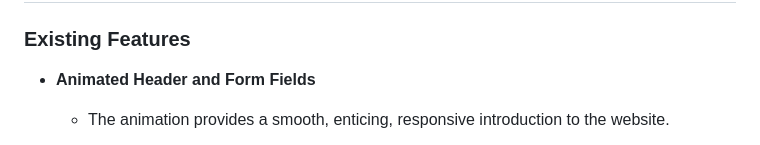
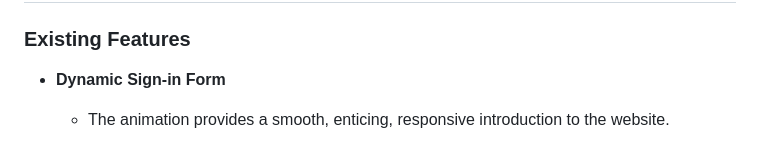
Before and after one commit to patrickaod/CineVault, a Markdown page: README.md, the part around one of its changes. Drawn GitHub-style.

Commit message:
docs(readme): improve sign-in form feature presentation
- Improve title quality
- Replace video representation with higher quality gif

```diff
--- a/README.md
+++ b/README.md
@@ -140,7 +140,7 @@ Account
 
 ### Existing Features
 
-- **Animated Header and Form Fields**
+- **Dynamic Sign-in Form**
 
     - The animation provides a smooth, enticing, responsive introduction to the website.
 
```
Also changed, not shown: other parts of README.md (+1 -1 lines).
